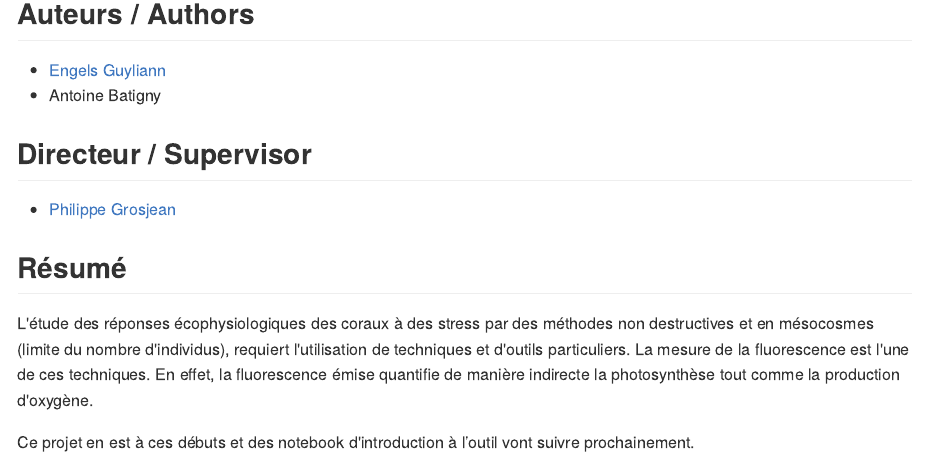
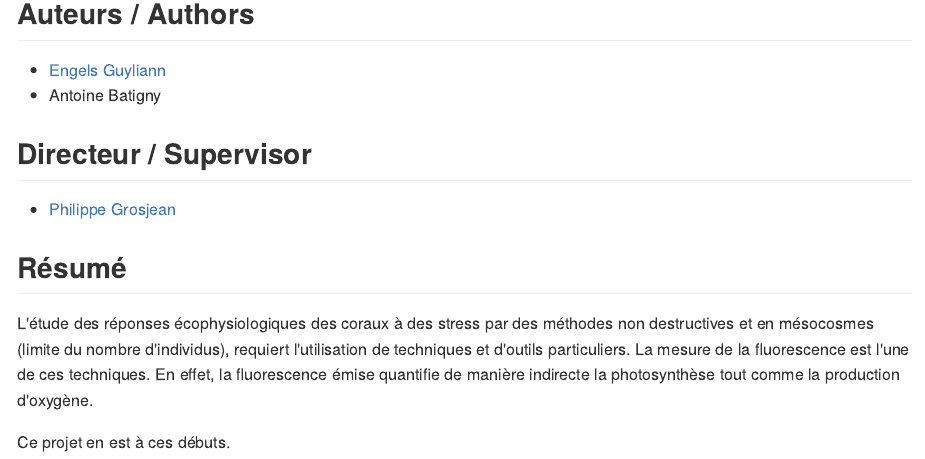
Before and after one commit to EcoNum/pam_fluorometry, an R Markdown document (README.Rmd): the page in a window 1100 px wide, from 160 px down. The pictures show the output file README.md that the author committed with the source, drawn offline in the style of GitHub.

Commit message:
update readme

```diff
--- a/README.Rmd
+++ b/README.Rmd
@@ -30,4 +30,4 @@ knitr::opts_chunk$set(
 
 L'étude des réponses écophysiologiques des coraux à des stress par des méthodes non destructives et en mésocosmes (limite du nombre d'individus), requiert l'utilisation de techniques et d'outils particuliers. La mesure de la fluorescence est l'une de ces techniques. En effet, la fluorescence émise quantifie de manière indirecte la photosynthèse tout comme la production d'oxygène.
 
-Ce projet en est à ces débuts et des notebook d'introduction à l’outil vont suivre prochainement.
+Ce projet en est à ces débuts.
```
Also changed, not shown: README.md.
